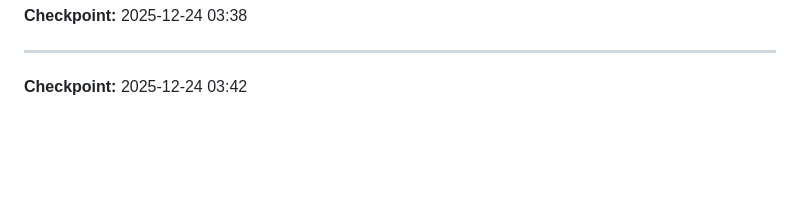
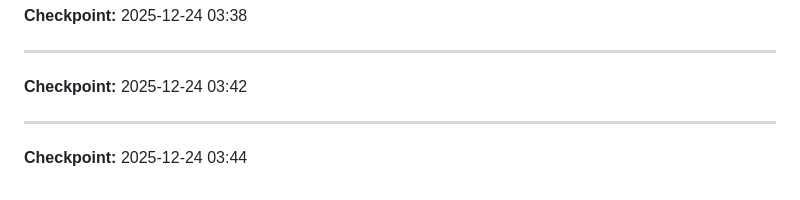
Before and after one commit to Jake-qp/claude-code-7.7, a Markdown page: SCRATCHPAD.md, the part around the change. Drawn GitHub-style; blank space fills up the shorter version.

Commit message:
docs: Update scratchpad with checkpoint timestamps
Session continuation markers for V7.7 system test part 2.

```diff
--- a/SCRATCHPAD.md
+++ b/SCRATCHPAD.md
@@ -139,3 +139,6 @@ Task 3 → Task 4 → Task 5
 
 ---
 **Checkpoint:** 2025-12-24 03:42
+
+---
+**Checkpoint:** 2025-12-24 03:44
```
